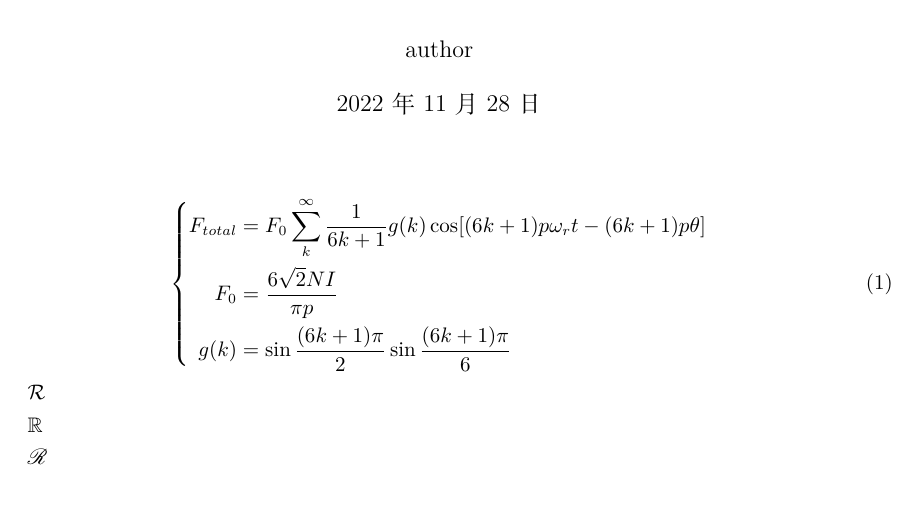
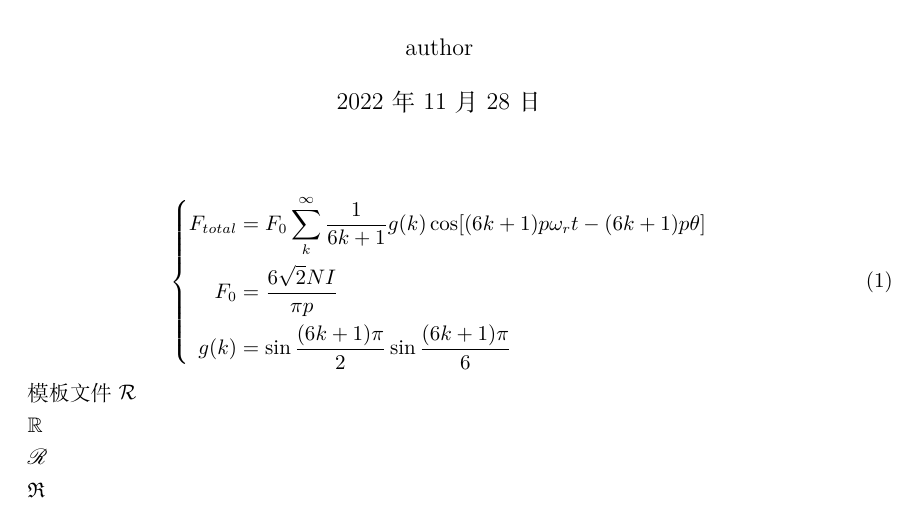
Before and after one commit to seanchristspc/TemplateLatex, a LaTeX document (Template.tex): part of page 1 of 2, cut so that both start at the same text. Compiled offline with XeLaTeX.

Commit message:
Add \mathfrac{R} in Template.tex file

```diff
--- a/Template.tex
+++ b/Template.tex
@@ -21,12 +21,15 @@
 	\right.
 \end{equation}
 
+模板文件
 $\mathcal{R}$
 
 $\mathbb{R}$
 
 $\mathscr{R}$
 
+$\mathfrak{R}$
+
 \newpage
 \bibliography{reference}
 \end{document}
```
Also changed, not shown: Template.pdf.
